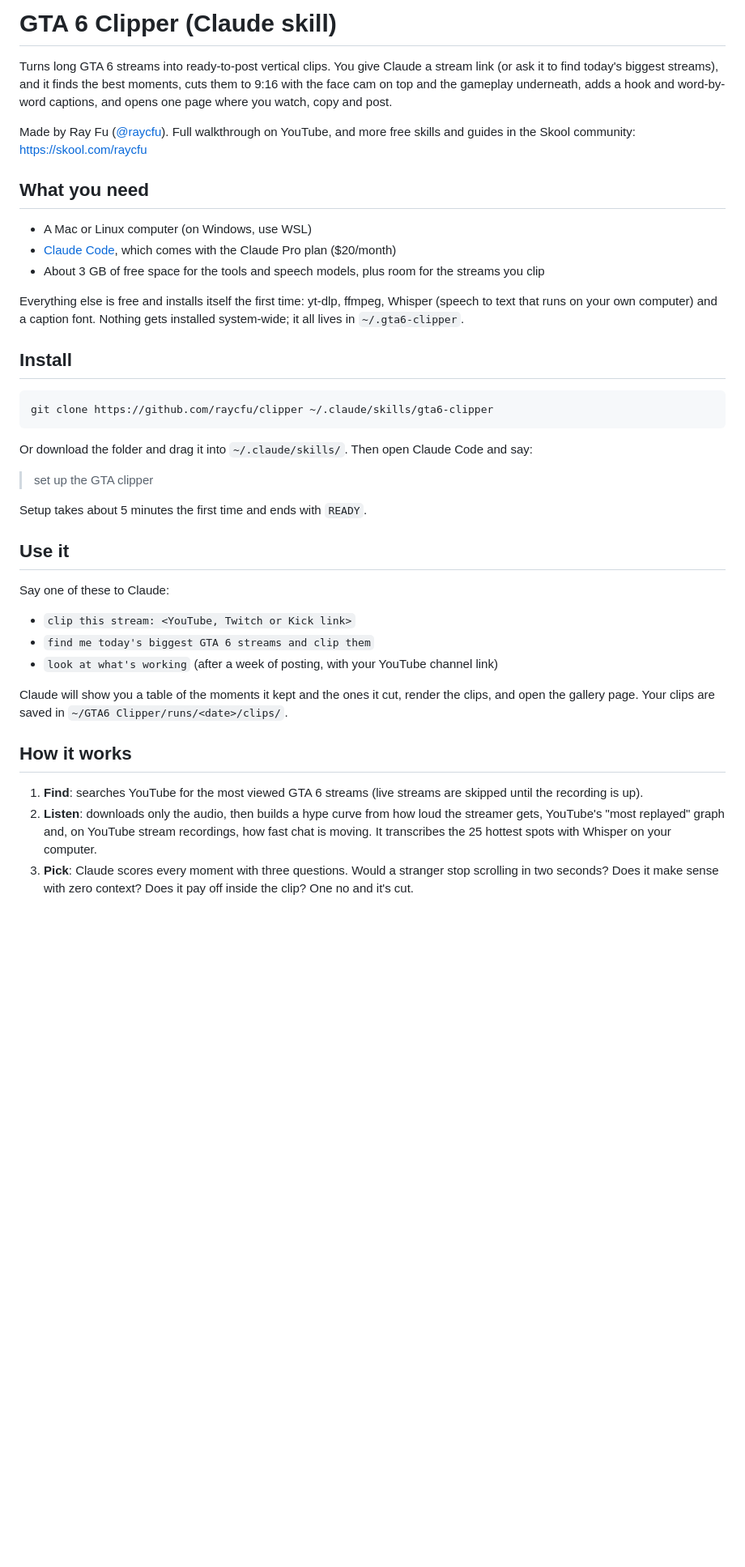
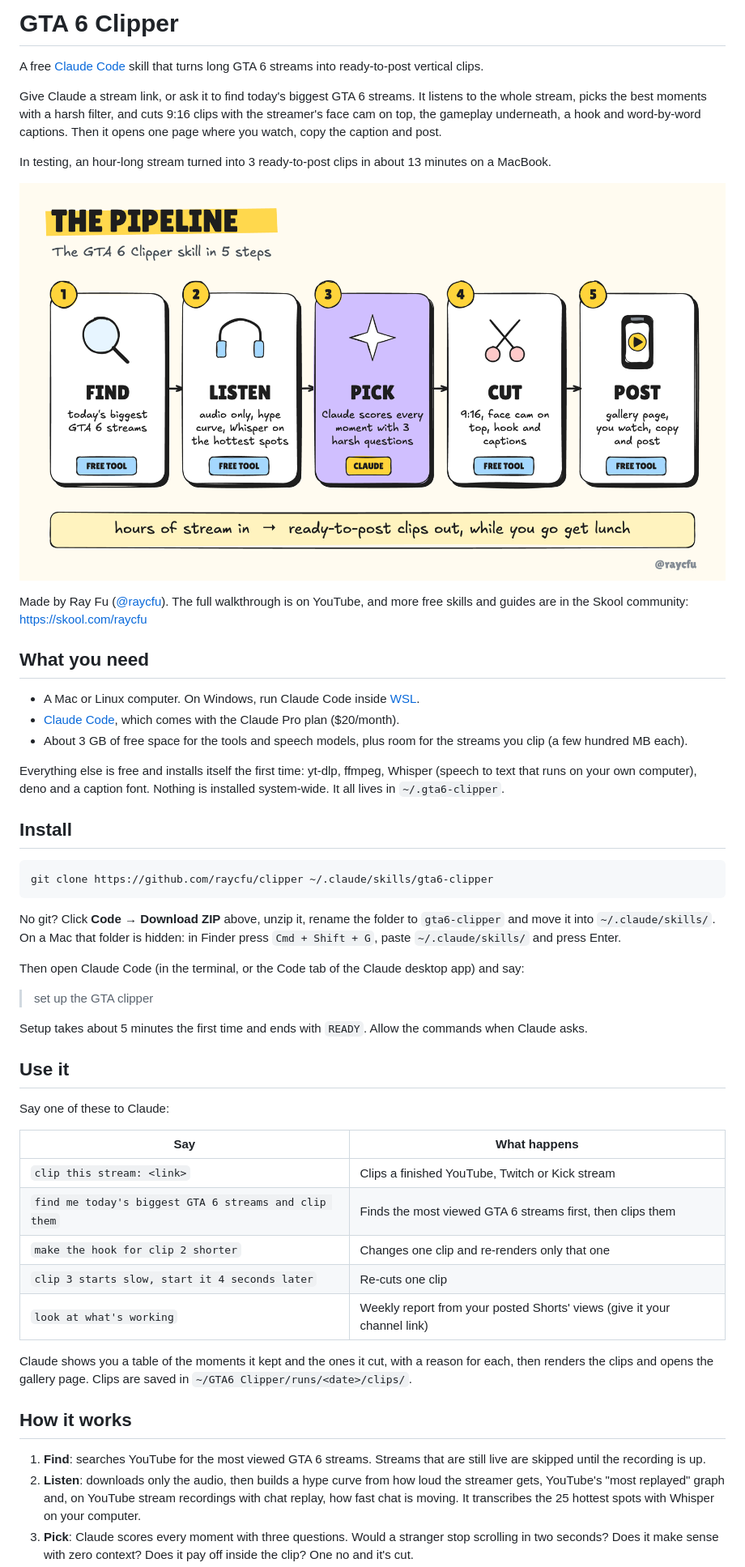
Before and after one commit to raycfu/clipper, a Markdown page: README.md, the part around one of its changes. Shown at 81% size. Rendered like a GitHub page; pictures changed too: docs/pipeline.png (added); blank space fills up the shorter version.

````diff
--- a/README.md
+++ b/README.md
@@ -1,16 +1,22 @@
-# GTA 6 Clipper (Claude skill)
+# GTA 6 Clipper
 
-Turns long GTA 6 streams into ready-to-post vertical clips. You give Claude a stream link (or ask it to find today's biggest streams), and it finds the best moments, cuts them to 9:16 with the face cam on top and the gameplay underneath, adds a hook and word-by-word captions, and opens one page where you watch, copy and post.
+A free [Claude Code](https://claude.com/claude-code) skill that turns long GTA 6 streams into ready-to-post vertical clips.
 
-Made by Ray Fu ([@raycfu](https://www.instagram.com/raycfu)). Full walkthrough on YouTube, and more free skills and guides in the Skool community: https://skool.com/raycfu
+Give Claude a stream link, or ask it to find today's biggest GTA 6 streams. It listens to the whole stream, picks the best moments with a harsh filter, and cuts 9:16 clips with the streamer's face cam on top, the gameplay underneath, a hook and word-by-word captions. Then it opens one page where you watch, copy the caption and post.
+
+In testing, an hour-long stream turned into 3 ready-to-post clips in about 13 minutes on a MacBook.
+
+![The pipeline: find, listen, pick, cut, post](docs/pipeline.png)
+
+Made by Ray Fu ([@raycfu](https://www.instagram.com/raycfu)). The full walkthrough is on YouTube, and more free skills and guides are in the Skool community: https://skool.com/raycfu
 
 ## What you need
 
-- A Mac or Linux computer (on Windows, use WSL)
-- [Claude Code](https://claude.com/claude-code), which comes with the Claude Pro plan ($20/month)
-- About 3 GB of free space for the tools and speech models, plus room for the streams you clip
+- A Mac or Linux computer. On Windows, run Claude Code inside [WSL](https://learn.microsoft.com/windows/wsl/install).
+- [Claude Code](https://claude.com/claude-code), which comes with the Claude Pro plan ($20/month).
+- About 3 GB of free space for the tools and speech models, plus room for the streams you clip (a few hundred MB each).
 
-Everything else is free and installs itself the first time: yt-dlp, ffmpeg, Whisper (speech to text that runs on your own computer) and a caption font. Nothing gets installed system-wide; it all lives in `~/.gta6-clipper`.
+Everything else is free and installs itself the first time: yt-dlp, ffmpeg, Whisper (speech to text that runs on your own computer), deno and a caption font. Nothing is installed system-wide. It all lives in `~/.gta6-clipper`.
 
 ## Install
 
@@ -18,24 +24,30 @@ Everything else is free and installs itself the first time: yt-dlp, ffmpeg, Whis
 git clone https://github.com/raycfu/clipper ~/.claude/skills/gta6-clipper
 ```
 
-Or download the folder and drag it into `~/.claude/skills/`. Then open Claude Code and say:
+No git? Click **Code → Download ZIP** above, unzip it, rename the folder to `gta6-clipper` and move it into `~/.claude/skills/`. On a Mac that folder is hidden: in Finder press `Cmd + Shift + G`, paste `~/.claude/skills/` and press Enter.
+
+Then open Claude Code (in the terminal, or the Code tab of the Claude desktop app) and say:
 
 > set up the GTA clipper
 
-Setup takes about 5 minutes the first time and ends with `READY`.
+Setup takes about 5 minutes the first time and ends with `READY`. Allow the commands when Claude asks.
 
 ## Use it
 
 Say one of these to Claude:
 
-- `clip this stream: <YouTube, Twitch or Kick link>`
-- `find me today's biggest GTA 6 streams and clip them`
-- `look at what's working` (after a week of posting, with your YouTube channel link)
+| Say | What happens |
+|---|---|
+| `clip this stream: <link>` | Clips a finished YouTube, Twitch or Kick stream |
+| `find me today's biggest GTA 6 streams and clip them` | Finds the most viewed GTA 6 streams first, then clips them |
+| `make the hook for clip 2 shorter` | Changes one clip and re-renders only that one |
+| `clip 3 starts slow, start it 4 seconds later` | Re-cuts one clip |
+| `look at what's working` | Weekly report from your posted Shorts' views (give it your channel link) |
 
-Claude will show you a table of the moments it kept and the ones it cut, render the clips, and open the gallery page. Your clips are saved in `~/GTA6 Clipper/runs/<date>/clips/`.
+Claude shows you a table of the moments it kept and the ones it cut, with a reason for each, then renders the clips and opens the gallery page. Clips are saved in `~/GTA6 Clipper/runs/<date>/clips/`.
 
 ## How it works
 
-1. **Find**: searches YouTube for the most viewed GTA 6 streams (live streams are skipped until the recording is up).
-2. **Listen**: downloads only the audio, then builds a hype curve from how loud the streamer gets, YouTube's "most replayed" graph and, on YouTube stream recordings, how fast chat is moving. It transcribes the 25 hottest spots with Whisper on your computer.
+1. **Find**: searches YouTube for the most viewed GTA 6 streams. Streams that are still live are skipped until the recording is up.
+2. **Listen**: downloads only the audio, then builds a hype curve from how loud the streamer gets, YouTube's "most replayed" graph and, on YouTube stream recordings with chat replay, how fast chat is moving. It transcribes the 25 hottest spots with Whisper on your computer.
 3. **Pick**: Claude scores every moment with three questions. Would a stranger stop scrolling in two seconds? Does it make sense with zero context? Does it pay off inside the clip? One no and it's cut.
````
Also changed, not shown: other parts of README.md (+46 -13 lines), .github/ISSUE_TEMPLATE/bug_report.md (added, +18 -0 lines), SKILL.md (+3 -3 lines), 7 other files.
